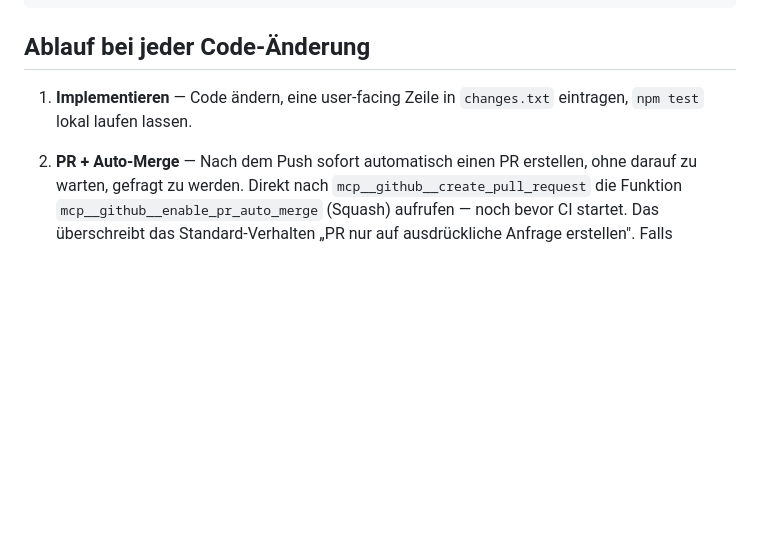
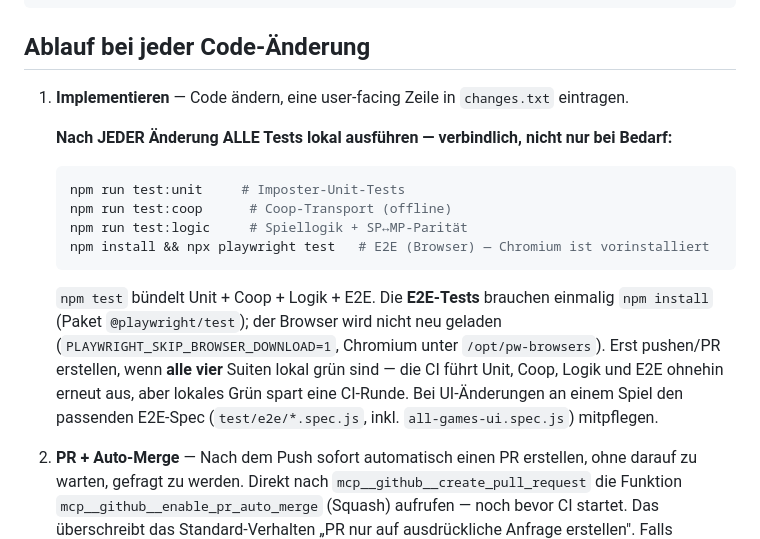
Before and after one commit to Hayvan2802/Gruppen-Spiele, a Markdown page: CLAUDE.md, the part around the change. GitHub-like rendering; blank space fills up the shorter version.

Commit message:
Docs: nach jeder Aenderung ALLE Tests (inkl. E2E) lokal ausfuehren (#91)
CLAUDE.md Schritt 1 praezisiert: Unit + Coop + Logik + E2E verbindlich lokal
laufen lassen; E2E braucht einmalig npm install (@playwright/test), Chromium ist
vorinstalliert. Bei UI-Aenderungen den passenden E2E-Spec mitpflegen.


Claude-Session: https://claude.ai/code/session_01NMseorXvox9XTSFvkvw6uB

Co-authored-by: Claude <noreply@anthropic.com>

````diff
--- a/CLAUDE.md
+++ b/CLAUDE.md
@@ -168,7 +168,22 @@ node scripts/build.mjs --major # Major-Version bumpen
 
 ## Ablauf bei jeder Code-Änderung
 
-1. **Implementieren** — Code ändern, eine user-facing Zeile in `changes.txt` eintragen, `npm test` lokal laufen lassen.
+1. **Implementieren** — Code ändern, eine user-facing Zeile in `changes.txt` eintragen.
+
+   **Nach JEDER Änderung ALLE Tests lokal ausführen — verbindlich, nicht nur bei Bedarf:**
+   ```bash
+   npm run test:unit     # Imposter-Unit-Tests
+   npm run test:coop      # Coop-Transport (offline)
+   npm run test:logic     # Spiellogik + SP↔MP-Parität
+   npm install && npx playwright test   # E2E (Browser) — Chromium ist vorinstalliert
+   ```
+   `npm test` bündelt Unit + Coop + Logik + E2E. Die **E2E-Tests** brauchen einmalig
+   `npm install` (Paket `@playwright/test`); der Browser wird nicht neu geladen
+   (`PLAYWRIGHT_SKIP_BROWSER_DOWNLOAD=1`, Chromium unter `/opt/pw-browsers`). Erst
+   pushen/PR erstellen, wenn **alle vier** Suiten lokal grün sind — die CI führt Unit,
+   Coop, Logik und E2E ohnehin erneut aus, aber lokales Grün spart eine CI-Runde.
+   Bei UI-Änderungen an einem Spiel den passenden E2E-Spec (`test/e2e/*.spec.js`,
+   inkl. `all-games-ui.spec.js`) mitpflegen.
 
 2. **PR + Auto-Merge** — Nach dem Push sofort automatisch einen PR erstellen, ohne darauf zu warten, gefragt zu werden. Direkt nach `mcp__github__create_pull_request` die Funktion `mcp__github__enable_pr_auto_merge` (Squash) aufrufen — noch bevor CI startet. Das überschreibt das Standard-Verhalten „PR nur auf ausdrückliche Anfrage erstellen". Falls `enable_pr_auto_merge` wegen Rate-Limit fehlschlägt: direkt `mcp__github__merge_pull_request` (squash) aufrufen.
 
````
